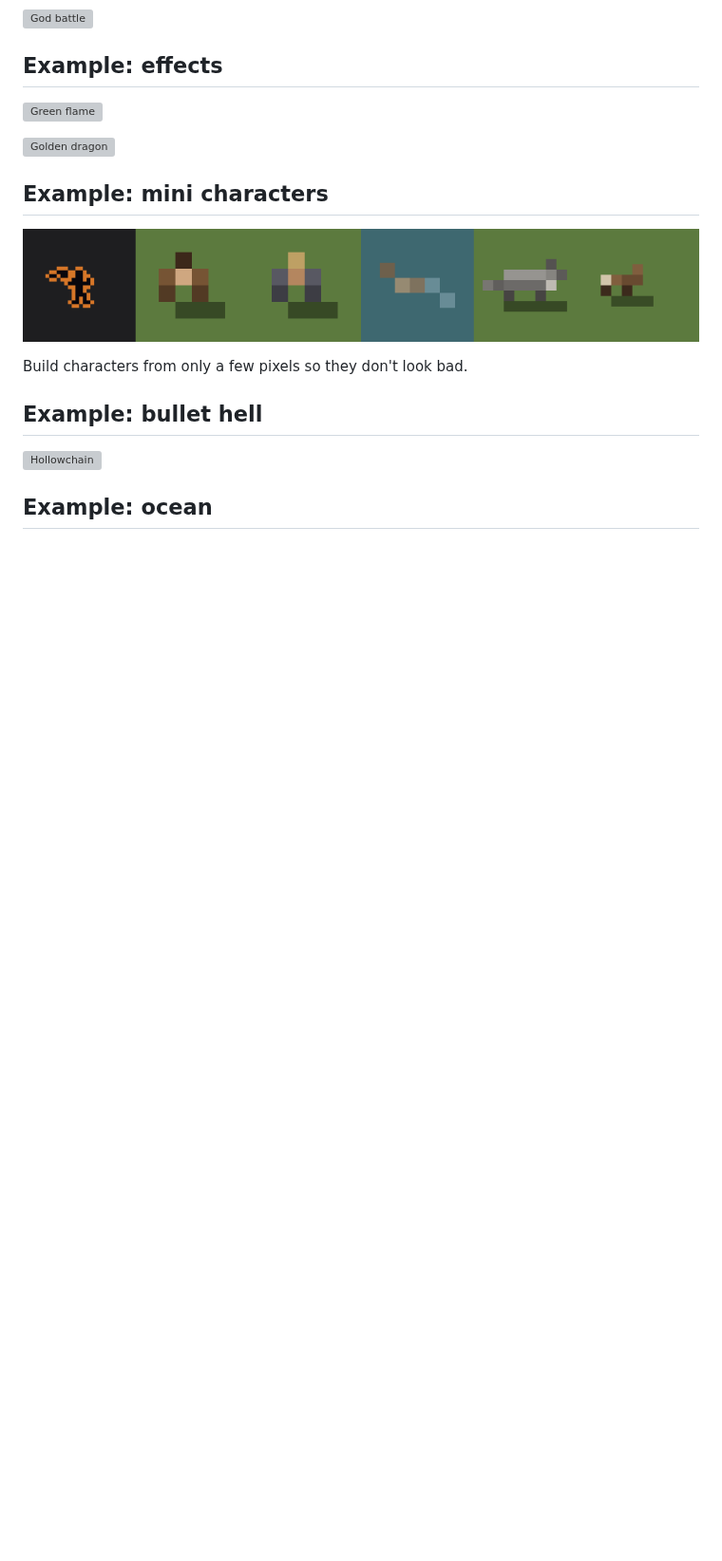
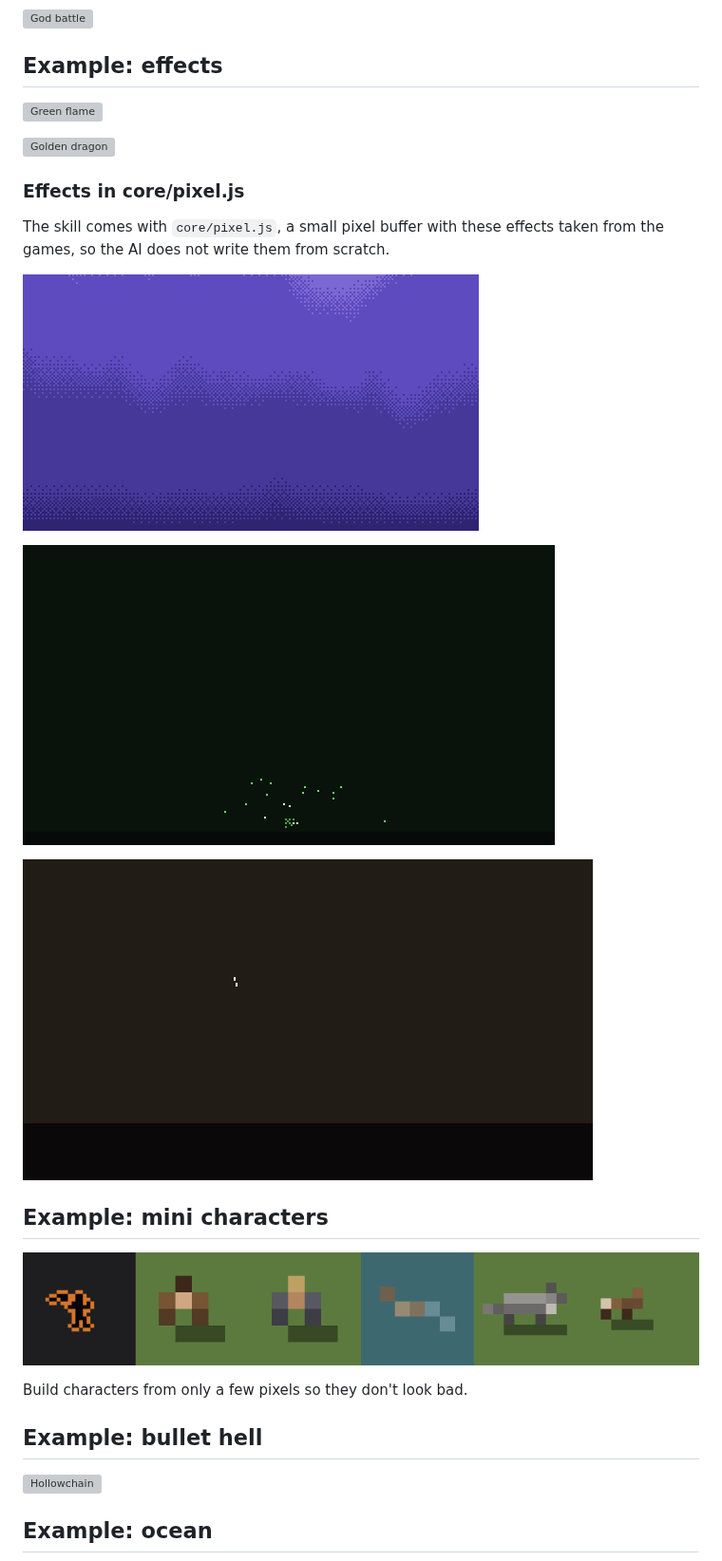
Before and after one commit to mankidev/codixel, a Markdown page: README.md, the part around the change. Shown at 95% size. Rendered like a GitHub page; pictures changed too: images/core_beams.gif (added), images/core_breath.gif (added), images/core_smoke.gif (added); blank space fills up the shorter version; grey boxes are pictures that could not be loaded.

Commit message:
Add core/pixel.js with effects from the games

```diff
--- a/README.md
+++ b/README.md
@@ -53,6 +53,16 @@ Left: the AI drew the dragon from scratch. Right: the AI turned a reference imag
 
 ![Golden dragon](images/kouryu.gif)
 
+### Effects in core/pixel.js
+
+The skill comes with `core/pixel.js`, a small pixel buffer with these effects taken from the games, so the AI does not write them from scratch.
+
+![Beams](images/core_beams.gif)
+
+![Smoke explosion](images/core_smoke.gif)
+
+![Fire breath](images/core_breath.gif)
+
 ## Example: mini characters
 
 ![Mini characters](images/minis.gif)
```
Also changed, not shown: SKILL.md (+14 -1 lines), 1 other file.
